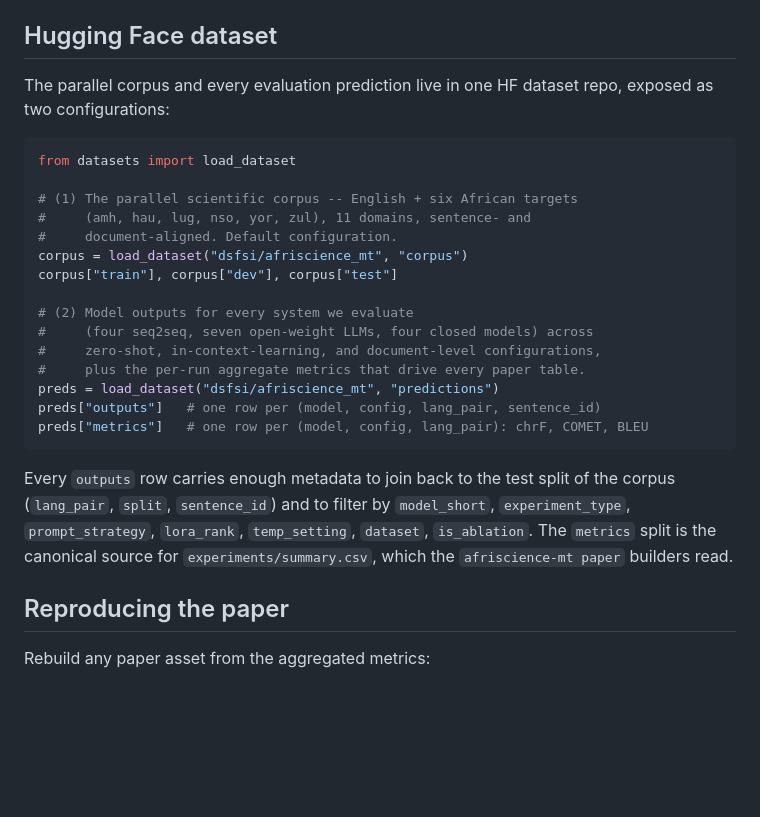
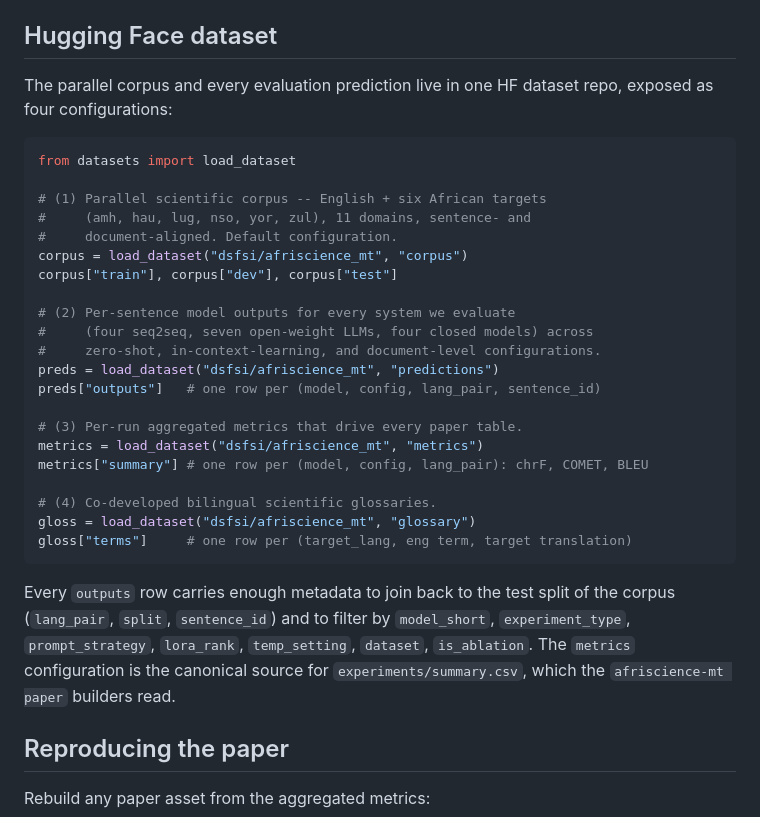
Before and after one commit to arjunkrishna1784/afriscience_mt, a Markdown page: README.md, the part around the change. GitHub-like rendering; blank space fills up the shorter version.

````diff
--- a/README.md
+++ b/README.md
@@ -14,31 +14,37 @@ aggregated CSV.
 ## Hugging Face dataset
 
 The parallel corpus and every evaluation prediction live in one HF dataset
-repo, exposed as two configurations:
+repo, exposed as four configurations:
 
 ```python
 from datasets import load_dataset
 
-# (1) The parallel scientific corpus -- English + six African targets
+# (1) Parallel scientific corpus -- English + six African targets
 #     (amh, hau, lug, nso, yor, zul), 11 domains, sentence- and
 #     document-aligned. Default configuration.
 corpus = load_dataset("dsfsi/afriscience_mt", "corpus")
 corpus["train"], corpus["dev"], corpus["test"]
 
-# (2) Model outputs for every system we evaluate
+# (2) Per-sentence model outputs for every system we evaluate
 #     (four seq2seq, seven open-weight LLMs, four closed models) across
-#     zero-shot, in-context-learning, and document-level configurations,
-#     plus the per-run aggregate metrics that drive every paper table.
+#     zero-shot, in-context-learning, and document-level configurations.
 preds = load_dataset("dsfsi/afriscience_mt", "predictions")
 preds["outputs"]   # one row per (model, config, lang_pair, sentence_id)
-preds["metrics"]   # one row per (model, config, lang_pair): chrF, COMET, BLEU
+
+# (3) Per-run aggregated metrics that drive every paper table.
+metrics = load_dataset("dsfsi/afriscience_mt", "metrics")
+metrics["summary"] # one row per (model, config, lang_pair): chrF, COMET, BLEU
+
+# (4) Co-developed bilingual scientific glossaries.
+gloss = load_dataset("dsfsi/afriscience_mt", "glossary")
+gloss["terms"]     # one row per (target_lang, eng term, target translation)
 ```
 
 Every `outputs` row carries enough metadata to join back to the test split
 of the corpus (`lang_pair`, `split`, `sentence_id`) and to filter by
 `model_short`, `experiment_type`, `prompt_strategy`, `lora_rank`,
-`temp_setting`, `dataset`, `is_ablation`. The `metrics` split is the
-canonical source for `experiments/summary.csv`, which the
+`temp_setting`, `dataset`, `is_ablation`. The `metrics` configuration is
+the canonical source for `experiments/summary.csv`, which the
 `afriscience-mt paper` builders read.
 
 ## Reproducing the paper
````
Also changed, not shown: data/README.md (+26 -20 lines).
